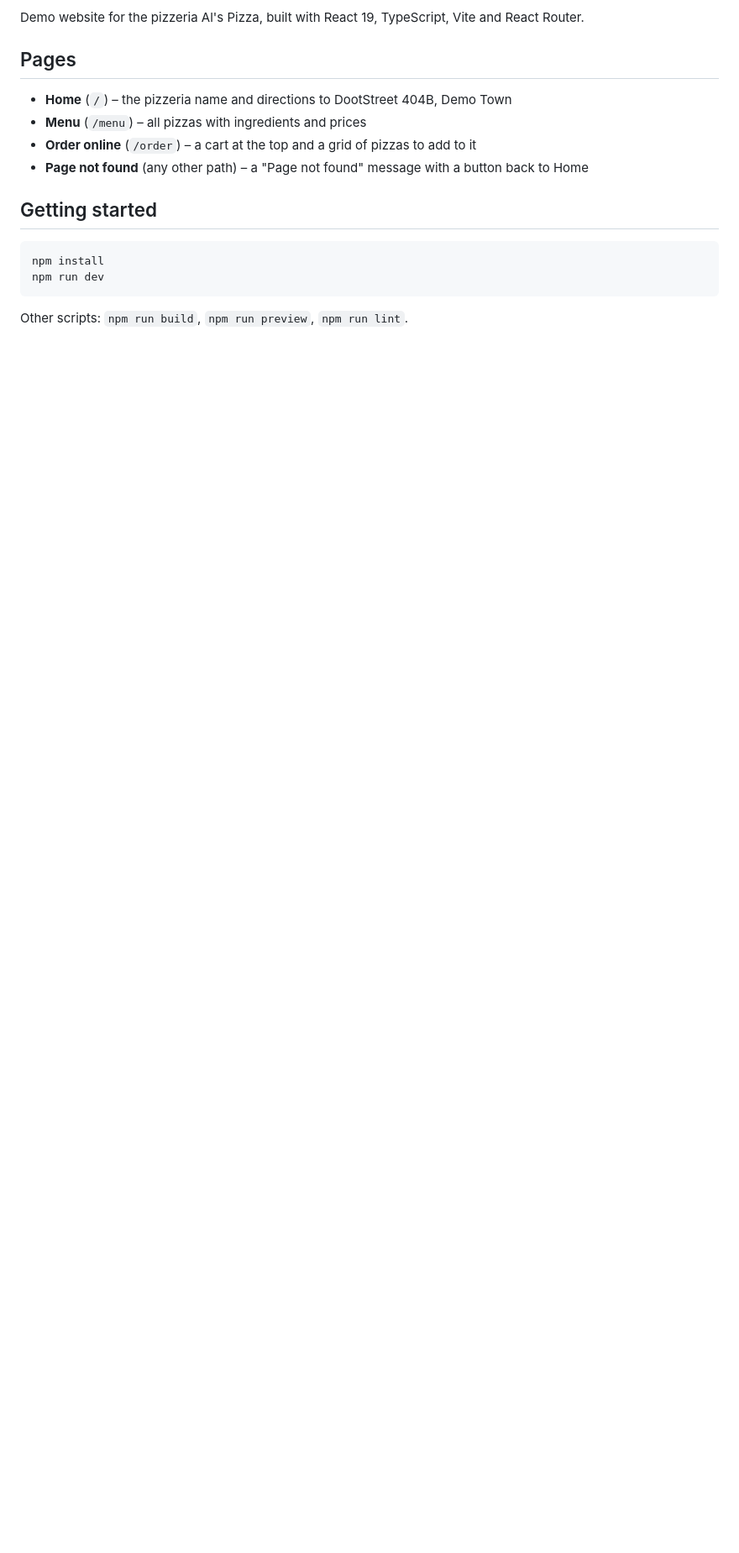
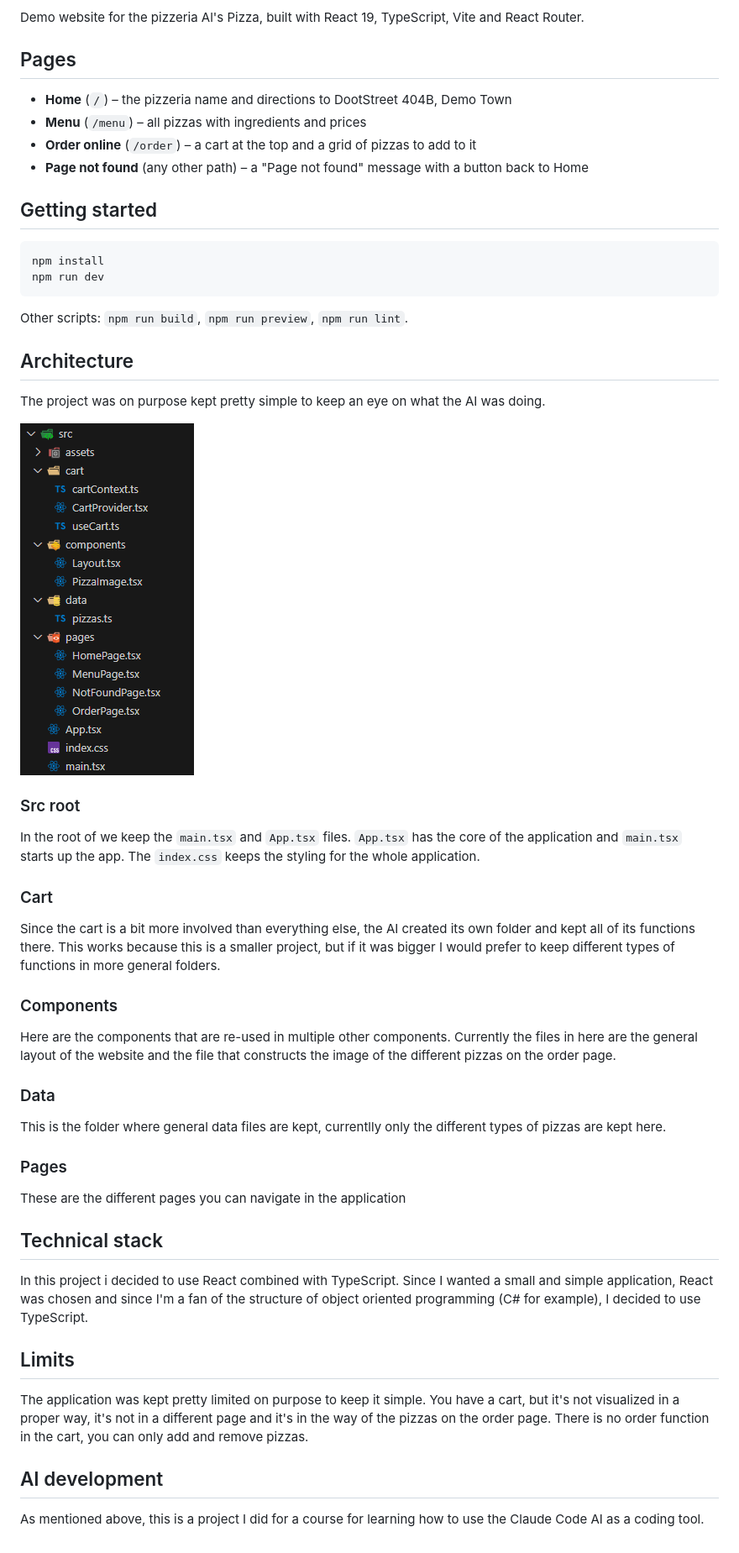
Before and after one commit to TKatra/Al-s-Pizza, a Markdown page: README.md, the part around one of its changes. Shown at 84% size. Rendered like a GitHub page; pictures changed too: image.png (added); blank space fills up the shorter version.

Commit message:
Added to the Readme file

````diff
--- a/README.md
+++ b/README.md
@@ -19,3 +22,32 @@ npm run dev
 ```
 
 Other scripts: `npm run build`, `npm run preview`, `npm run lint`.
+
+## Architecture
+The project was on purpose kept pretty simple to keep an eye on what the AI was doing.
+
+![alt text](image.png)
+
+### Src root
+In the root of we keep the `main.tsx` and `App.tsx` files. `App.tsx` has the core of the application and `main.tsx` starts up the app. The `index.css` keeps the styling for the whole application.
+
+### Cart
+Since the cart is a bit more involved than everything else, the AI created its own folder and kept all of its functions there. This works because this is a smaller project, but if it was bigger I would prefer to keep different types of functions in more general folders.
+
+### Components
+Here are the components that are re-used in multiple other components. Currently the files in here are the general layout of the website and the file that constructs the image of the different pizzas on the order page.
+
+### Data
+This is the folder where general data files are kept, currentlly only the different types of pizzas are kept here.
+
+### Pages
+These are the different pages you can navigate in the application
+
+## Technical stack
+In this project i decided to use React combined with TypeScript. Since I wanted a small and simple application, React was chosen and since I'm a fan of the structure of object oriented programming (C# for example), I decided to use TypeScript.
+
+## Limits
+The application was kept pretty limited on purpose to keep it simple. You have a cart, but it's not visualized in a proper way, it's not in a different page and it's in the way of the pizzas on the order page. There is no order function in the cart, you can only add and remove pizzas.
+
+## AI development
+As mentioned above, this is a project I did for a course for learning how to use the Claude Code AI as a coding tool.
````
Also changed, not shown: other parts of README.md (+4 -1 lines).
